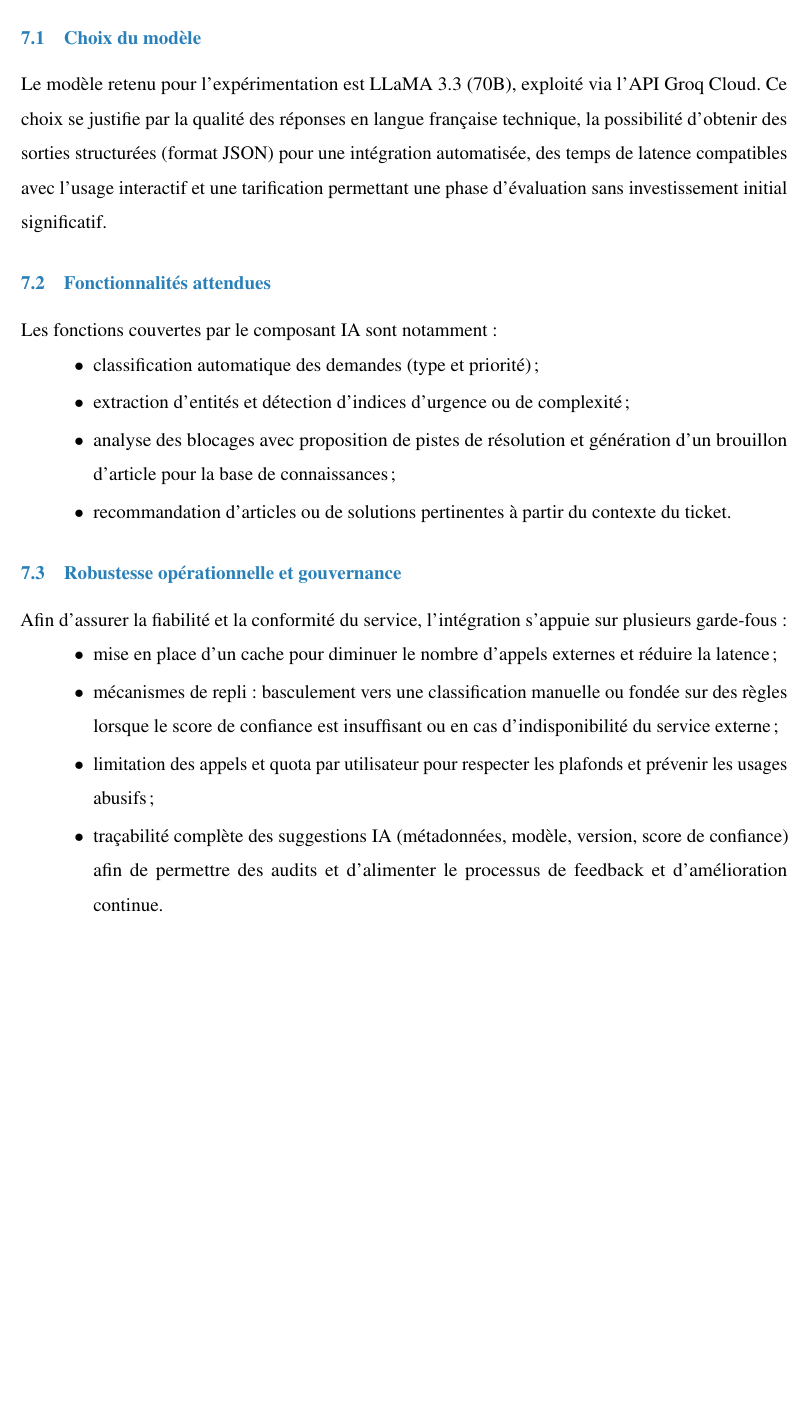
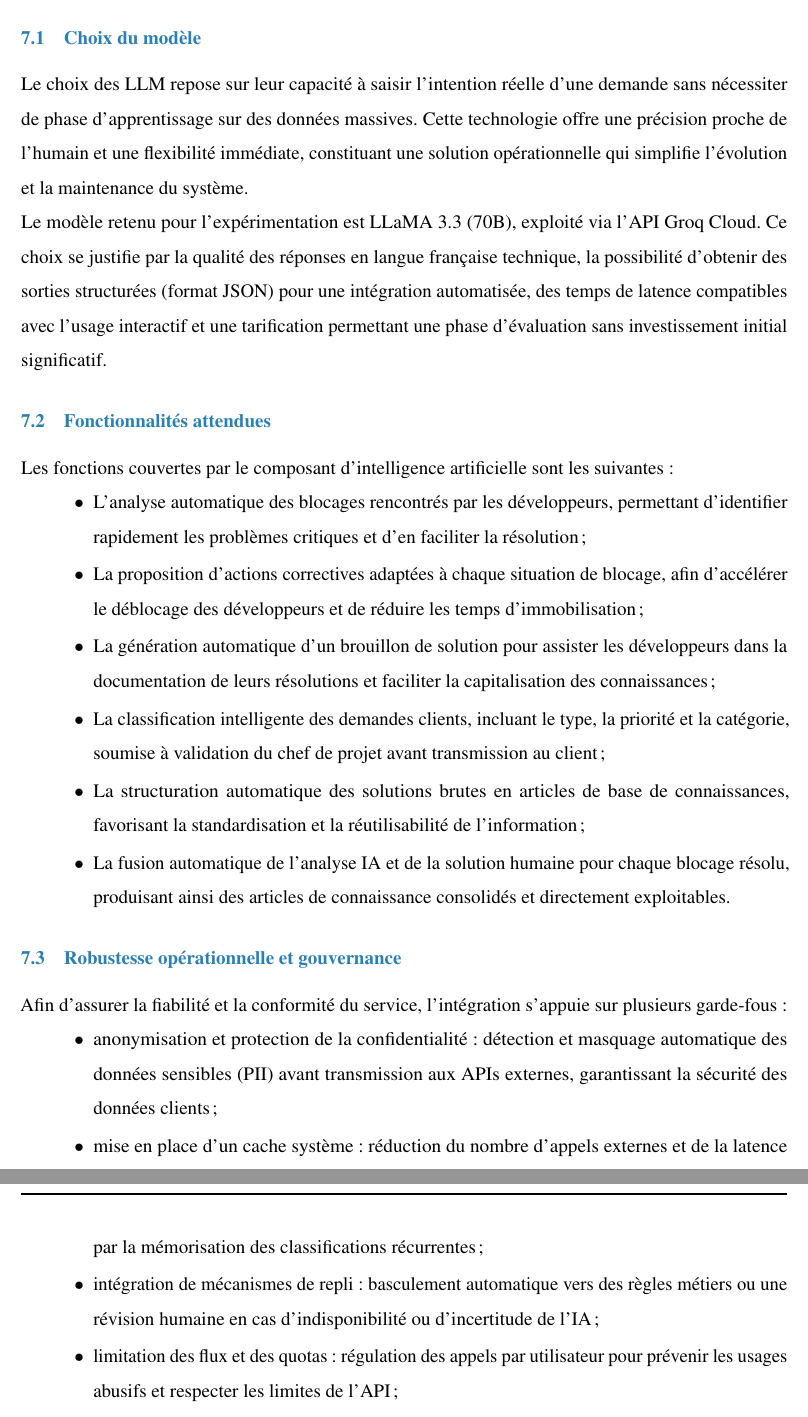
Before and after one commit to rihab-dev/Rapport-PFE, a LaTeX document (rapport.tex, which reads tex/chapitre5.tex): part of page 168 of 190 before the commit and two parts of pages 169 and 170 of 191 after it, the two joined at a grey line, cut so that both start at the same text, the shorter picture padded with empty space. Compiled offline with pdfLaTeX.

Commit message:
v 21/05/2026

```diff
--- a/tex/chapitre5.tex
+++ b/tex/chapitre5.tex
@@ -1018,24 +1018,30 @@ Le schéma relationnel du sprint 3 s’appuie sur les entités suivantes :
 Dans le cadre du présent sprint, l'intégration de l'intelligence artificielle a été traitée comme une décision de conception. L'objectif principal est d'automatiser et d'assister plusieurs étapes du cycle de traitement des demandes : qualification initiale, priorisation, analyse des blocages et capitalisation des connaissances.
 
 \subsubsection{Choix du modèle}
+Le choix des LLM repose sur leur capacité à saisir l'intention réelle d'une demande sans nécessiter de phase d'apprentissage sur des données massives. Cette technologie offre une précision proche de l'humain et une flexibilité immédiate, constituant une solution opérationnelle qui simplifie l'évolution et la maintenance du système.
+\newline
 Le modèle retenu pour l'expérimentation est LLaMA~3.3 (70B), exploité via l'API Groq Cloud. Ce choix se justifie par la qualité des réponses en langue française technique, la possibilité d'obtenir des sorties structurées (format JSON) pour une intégration automatisée, des temps de latence compatibles avec l'usage interactif et une tarification permettant une phase d'évaluation sans investissement initial significatif.
 
 \subsubsection{Fonctionnalités attendues}
-Les fonctions couvertes par le composant IA sont notamment :
+Les fonctions couvertes par le composant d'intelligence artificielle sont les suivantes :
+
 \begin{itemize}[nosep,leftmargin=1.6cm,topsep=0pt,itemsep=2pt,label=$\bullet$]
-\item classification automatique des demandes (type et priorité) ;
-\item extraction d'entités et détection d'indices d'urgence ou de complexité ;
-\item analyse des blocages avec proposition de pistes de résolution et génération d'un brouillon d'article pour la base de connaissances ;
-\item recommandation d'articles ou de solutions pertinentes à partir du contexte du ticket.
+\item L'analyse automatique des blocages rencontrés par les développeurs, permettant d'identifier rapidement les problèmes critiques et d'en faciliter la résolution ;
+\item La proposition d'actions correctives adaptées à chaque situation de blocage, afin d'accélérer le déblocage des développeurs et de réduire les temps d'immobilisation ;
+\item La génération automatique d'un brouillon de solution pour assister les développeurs dans la documentation de leurs résolutions et faciliter la capitalisation des connaissances ;
+\item La classification intelligente des demandes clients, incluant le type, la priorité et la catégorie, soumise à validation du chef de projet avant transmission au client ;
+\item La structuration automatique des solutions brutes en articles de base de connaissances, favorisant la standardisation et la réutilisabilité de l'information ;
+\item La fusion automatique de l'analyse IA et de la solution humaine pour chaque blocage résolu, produisant ainsi des articles de connaissance consolidés et directement exploitables.
 \end{itemize}
 
 \subsubsection{Robustesse opérationnelle et gouvernance}
 Afin d'assurer la fiabilité et la conformité du service, l'intégration s'appuie sur plusieurs garde‑fous :
 \begin{itemize}[nosep,leftmargin=1.6cm,topsep=0pt,itemsep=2pt,label=$\bullet$]
-\item mise en place d'un cache pour diminuer le nombre d'appels externes et réduire la latence ;
-\item mécanismes de repli : basculement vers une classification manuelle ou fondée sur des règles lorsque le score de confiance est insuffisant ou en cas d'indisponibilité du service externe ;
-\item limitation des appels et quota par utilisateur pour respecter les plafonds et prévenir les usages abusifs ;
-\item traçabilité complète des suggestions IA (métadonnées, modèle, version, score de confiance) afin de permettre des audits et d'alimenter le processus de feedback et d'amélioration continue.
+\item anonymisation et protection de la confidentialité : détection et masquage automatique des données sensibles (PII) avant transmission aux APIs externes, garantissant la sécurité des données clients ;
+\item mise en place d'un cache système : réduction du nombre d'appels externes et de la latence par la mémorisation des classifications récurrentes ;
+\item intégration de mécanismes de repli : basculement automatique vers des règles métiers ou une révision humaine en cas d'indisponibilité ou d'incertitude de l'IA ;
+\item limitation des flux et des quotas : régulation des appels par utilisateur pour prévenir les usages abusifs et respecter les limites de l'API ;
+\item maintien d'une traçabilité complète : archivage systématique des métadonnées décisionnelles (modèle, score, raisonnement) pour l'audit et l'amélioration continue .
 \end{itemize}
 
 \subsubsection{Apport métier}
```
Also changed, not shown: Images/Soumission demande.vpd.png (added), tex/chapitre5.tex (2 more changed lines), 1 other file.
